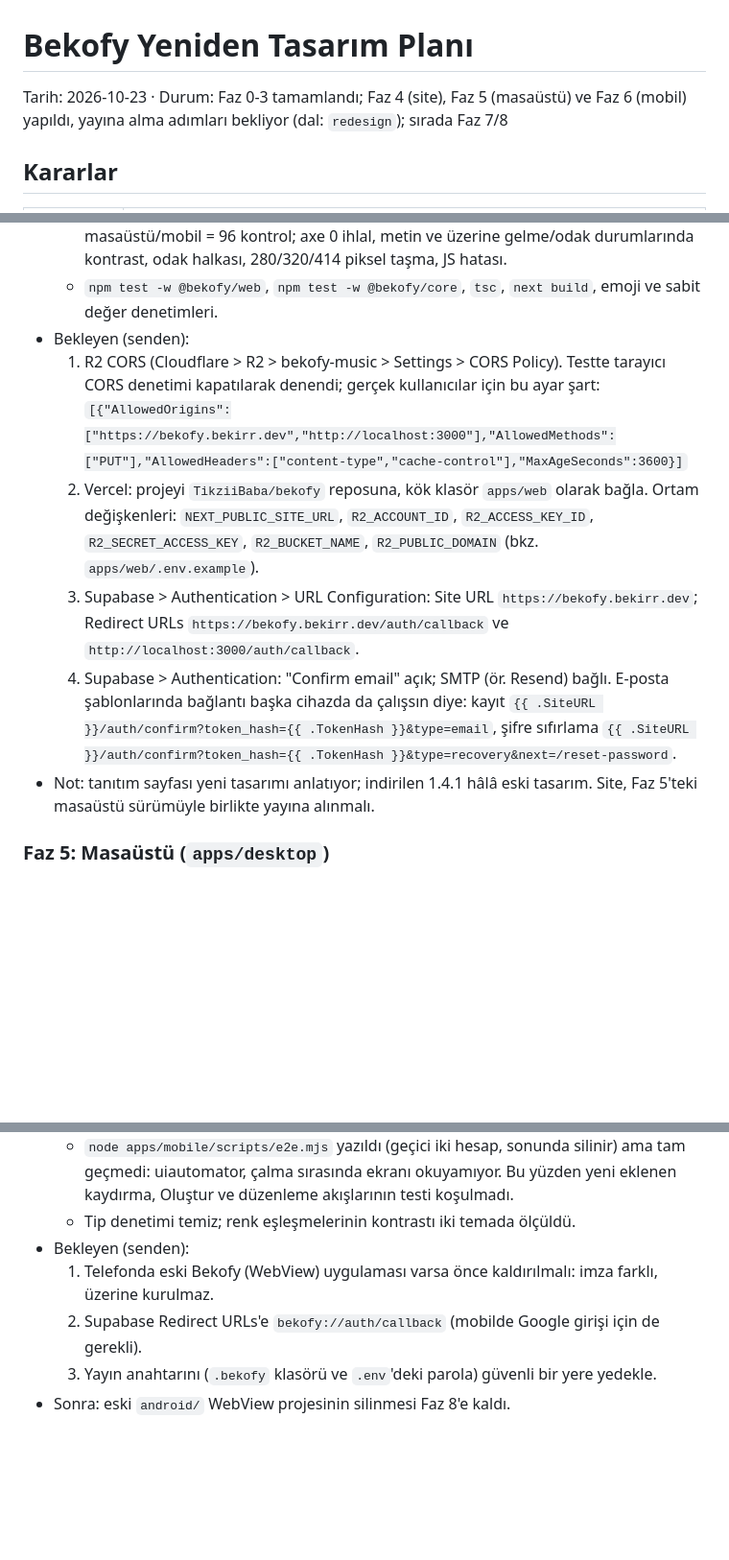
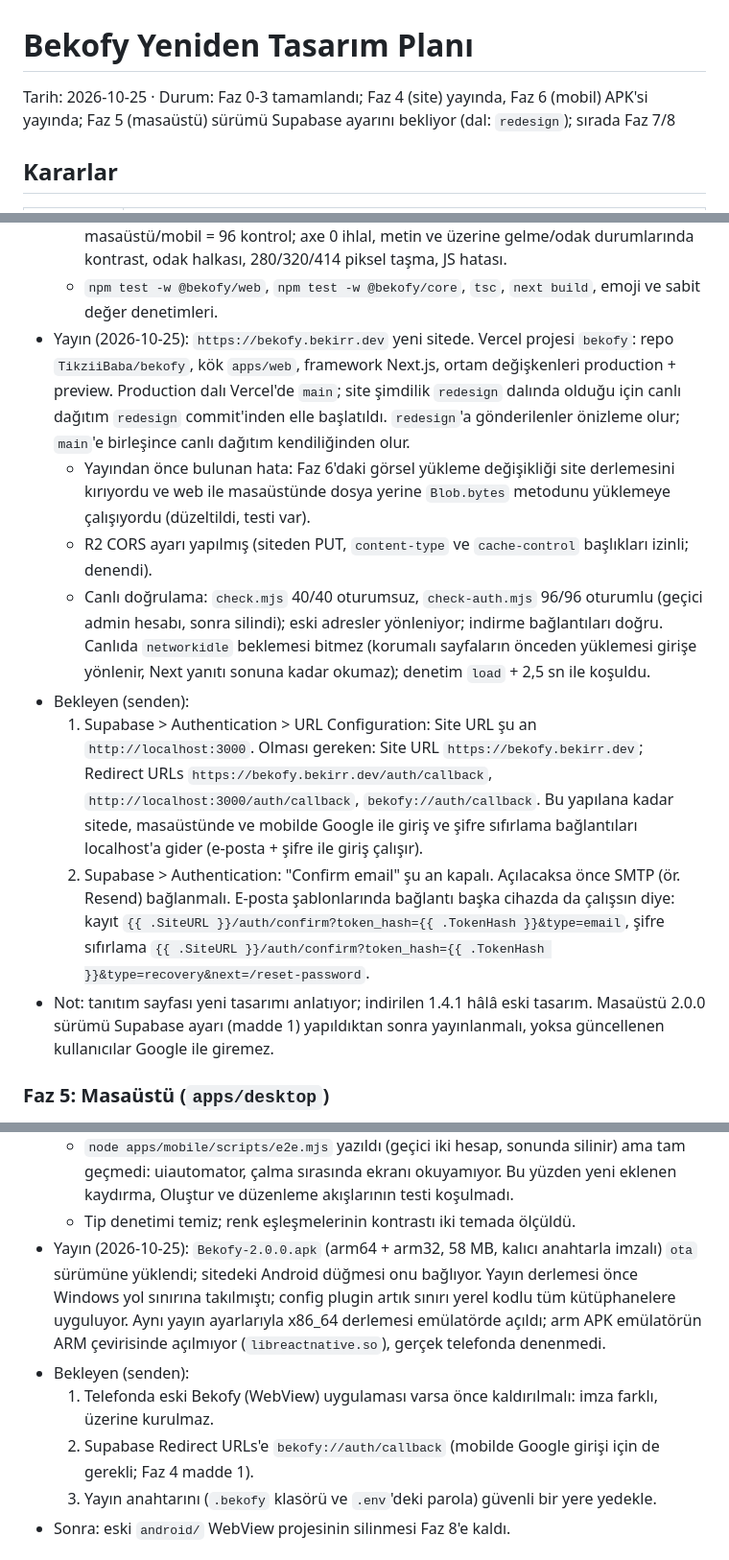
Before and after one commit to TikziiBaba/bekofy, a Markdown page: docs/redesign-plan.md, 3 parts joined by grey strips. Shown at 96% size. GitHub-like rendering; blank space fills up the shorter version.

Commit message:
docs: site ve APK yayında, bekleyen Supabase ayarı
Co-Authored-By: Claude Opus 5.5 <noreply@anthropic.com>

```diff
--- a/docs/redesign-plan.md
+++ b/docs/redesign-plan.md
@@ -1,6 +1,6 @@
 # Bekofy Yeniden Tasarım Planı
 
-Tarih: 2026-10-23 · Durum: Faz 0-3 tamamlandı; Faz 4 (site), Faz 5 (masaüstü) ve Faz 6 (mobil) yapıldı, yayına alma adımları bekliyor (dal: `redesign`); sırada Faz 7/8
+Tarih: 2026-10-25 · Durum: Faz 0-3 tamamlandı; Faz 4 (site) yayında, Faz 6 (mobil) APK'si yayında; Faz 5 (masaüstü) sürümü Supabase ayarını bekliyor (dal: `redesign`); sırada Faz 7/8
 
 ## Kararlar
 
@@ -164,20 +164,27 @@ Durum (2026-10-24):
   - Erişilebilirlik `node apps/web/scripts/check-auth.mjs`: 24 sayfa durumu x koyu/açık x masaüstü/mobil = 96 kontrol;
     axe 0 ihlal, metin ve üzerine gelme/odak durumlarında kontrast, odak halkası, 280/320/414 piksel taşma, JS hatası.
   - `npm test -w @bekofy/web`, `npm test -w @bekofy/core`, `tsc`, `next build`, emoji ve sabit değer denetimleri.
+- Yayın (2026-10-25): `https://bekofy.bekirr.dev` yeni sitede. Vercel projesi `bekofy`: repo `TikziiBaba/bekofy`,
+  kök `apps/web`, framework Next.js, ortam değişkenleri production + preview. Production dalı Vercel'de `main`;
+  site şimdilik `redesign` dalında olduğu için canlı dağıtım `redesign` commit'inden elle başlatıldı. `redesign`'a
+  gönderilenler önizleme olur; `main`'e birleşince canlı dağıtım kendiliğinden olur.
+  - Yayından önce bulunan hata: Faz 6'daki görsel yükleme değişikliği site derlemesini kırıyordu ve web ile
+    masaüstünde dosya yerine `Blob.bytes` metodunu yüklemeye çalışıyordu (düzeltildi, testi var).
+  - R2 CORS ayarı yapılmış (siteden PUT, `content-type` ve `cache-control` başlıkları izinli; denendi).
+  - Canlı doğrulama: `check.mjs` 40/40 oturumsuz, `check-auth.mjs` 96/96 oturumlu (geçici admin hesabı, sonra
+    silindi); eski adresler yönleniyor; indirme bağlantıları doğru. Canlıda `networkidle` beklemesi bitmez (korumalı
+    sayfaların önceden yüklemesi girişe yönlenir, Next yanıtı sonuna kadar okumaz); denetim `load` + 2,5 sn ile koşuldu.
 - Bekleyen (senden):
-  1. R2 CORS (Cloudflare > R2 > bekofy-music > Settings > CORS Policy). Testte tarayıcı CORS denetimi kapatılarak
-     denendi; gerçek kullanıcılar için bu ayar şart:
-     `[{"AllowedOrigins":["https://bekofy.bekirr.dev","http://localhost:3000"],"AllowedMethods":["PUT"],"AllowedHeaders":["content-type","cache-control"],"MaxAgeSeconds":3600}]`
-  2. Vercel: projeyi `TikziiBaba/bekofy` reposuna, kök klasör `apps/web` olarak bağla. Ortam değişkenleri:
-     `NEXT_PUBLIC_SITE_URL`, `R2_ACCOUNT_ID`, `R2_ACCESS_KEY_ID`, `R2_SECRET_ACCESS_KEY`, `R2_BUCKET_NAME`,
-     `R2_PUBLIC_DOMAIN` (bkz. `apps/web/.env.example`).
-  3. Supabase > Authentication > URL Configuration: Site URL `https://bekofy.bekirr.dev`; Redirect URLs
-     `https://bekofy.bekirr.dev/auth/callback` ve `http://localhost:3000/auth/callback`.
-  4. Supabase > Authentication: "Confirm email" açık; SMTP (ör. Resend) bağlı. E-posta şablonlarında bağlantı
-     başka cihazda da çalışsın diye: kayıt `{{ .SiteURL }}/auth/confirm?token_hash={{ .TokenHash }}&type=email`,
-     şifre sıfırlama `{{ .SiteURL }}/auth/confirm?token_hash={{ .TokenHash }}&type=recovery&next=/reset-password`.
-- Not: tanıtım sayfası yeni tasarımı anlatıyor; indirilen 1.4.1 hâlâ eski tasarım. Site, Faz 5'teki masaüstü
-  sürümüyle birlikte yayına alınmalı.
+  1. Supabase > Authentication > URL Configuration: Site URL şu an `http://localhost:3000`. Olması gereken:
+     Site URL `https://bekofy.bekirr.dev`; Redirect URLs `https://bekofy.bekirr.dev/auth/callback`,
+     `http://localhost:3000/auth/callback`, `bekofy://auth/callback`. Bu yapılana kadar sitede, masaüstünde ve
+     mobilde Google ile giriş ve şifre sıfırlama bağlantıları localhost'a gider (e-posta + şifre ile giriş çalışır).
+  2. Supabase > Authentication: "Confirm email" şu an kapalı. Açılacaksa önce SMTP (ör. Resend) bağlanmalı. E-posta
+     şablonlarında bağlantı başka cihazda da çalışsın diye: kayıt
+     `{{ .SiteURL }}/auth/confirm?token_hash={{ .TokenHash }}&type=email`, şifre sıfırlama
+     `{{ .SiteURL }}/auth/confirm?token_hash={{ .TokenHash }}&type=recovery&next=/reset-password`.
+- Not: tanıtım sayfası yeni tasarımı anlatıyor; indirilen 1.4.1 hâlâ eski tasarım. Masaüstü 2.0.0 sürümü Supabase
+  ayarı (madde 1) yapıldıktan sonra yayınlanmalı, yoksa güncellenen kullanıcılar Google ile giremez.
 
 ### Faz 5: Masaüstü (`apps/desktop`)
 
@@ -267,9 +274,13 @@ Durum: yapıldı.
   - `node apps/mobile/scripts/e2e.mjs` yazıldı (geçici iki hesap, sonunda silinir) ama tam geçmedi: uiautomator, çalma
     sırasında ekranı okuyamıyor. Bu yüzden yeni eklenen kaydırma, Oluştur ve düzenleme akışlarının testi koşulmadı.
   - Tip denetimi temiz; renk eşleşmelerinin kontrastı iki temada ölçüldü.
+- Yayın (2026-10-25): `Bekofy-2.0.0.apk` (arm64 + arm32, 58 MB, kalıcı anahtarla imzalı) `ota` sürümüne yüklendi;
+  sitedeki Android düğmesi onu bağlıyor. Yayın derlemesi önce Windows yol sınırına takılmıştı; config plugin artık
+  sınırı yerel kodlu tüm kütüphanelere uyguluyor. Aynı yayın ayarlarıyla x86_64 derlemesi emülatörde açıldı; arm APK
+  emülatörün ARM çevirisinde açılmıyor (`libreactnative.so`), gerçek telefonda denenmedi.
 - Bekleyen (senden):
   1. Telefonda eski Bekofy (WebView) uygulaması varsa önce kaldırılmalı: imza farklı, üzerine kurulmaz.
-  2. Supabase Redirect URLs'e `bekofy://auth/callback` (mobilde Google girişi için de gerekli).
+  2. Supabase Redirect URLs'e `bekofy://auth/callback` (mobilde Google girişi için de gerekli; Faz 4 madde 1).
   3. Yayın anahtarını (`.bekofy` klasörü ve `.env`'deki parola) güvenli bir yere yedekle.
 - Sonra: eski `android/` WebView projesinin silinmesi Faz 8'e kaldı.
 
```
